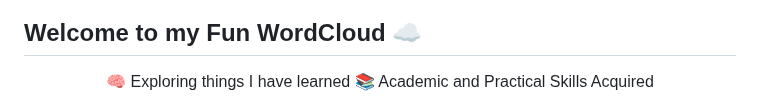
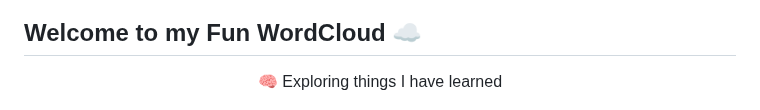
Before and after one commit to justramle/justramle, a Markdown page: README.md, the part around the change. Drawn GitHub-style.

```diff
--- a/README.md
+++ b/README.md
@@ -55,6 +55,6 @@ Here is my digital sandbox where I spice things up with unexpected 'features'!
 
 ## Welcome to my Fun WordCloud :cloud:
 <div align="center">
- <p> 🧠 Exploring things I have learned  📚 Academic and Practical Skills Acquired  </p>
+ <p> 🧠 Exploring things I have learned  </p>
  <img src="https://raw.githubusercontent.com/justramle/justramle/master/images/heartwordcould.png" alt="WordCloud" width="50%">
 </div>
```
